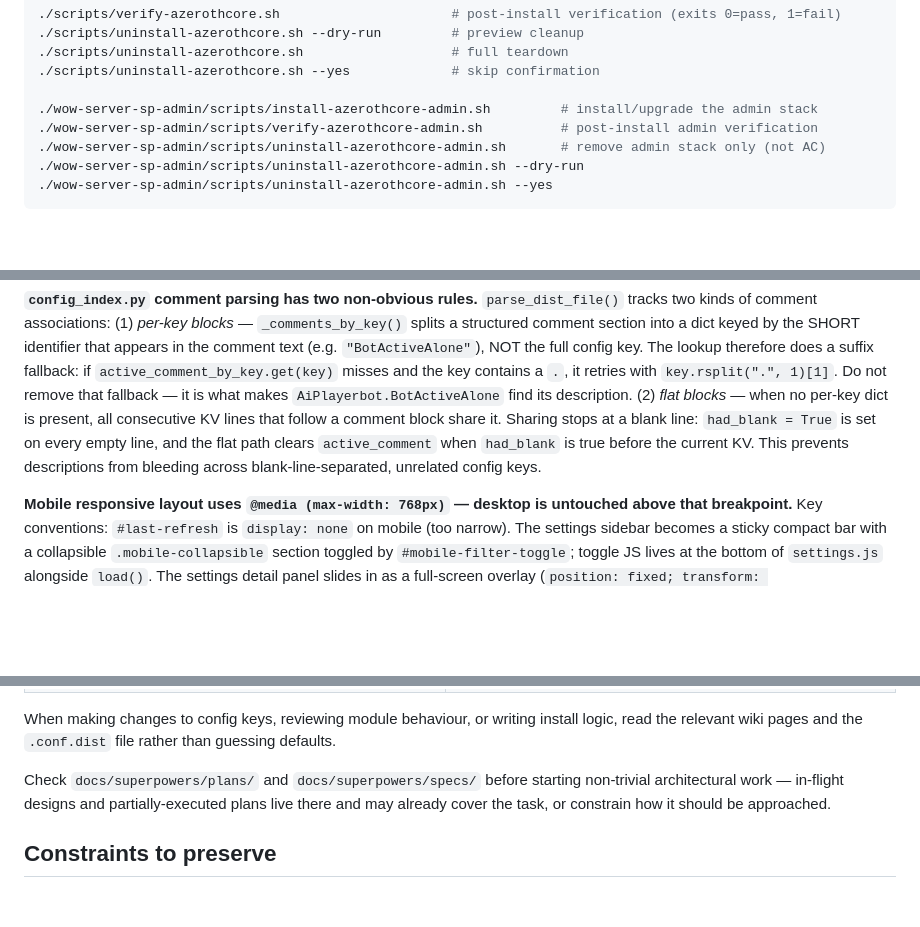
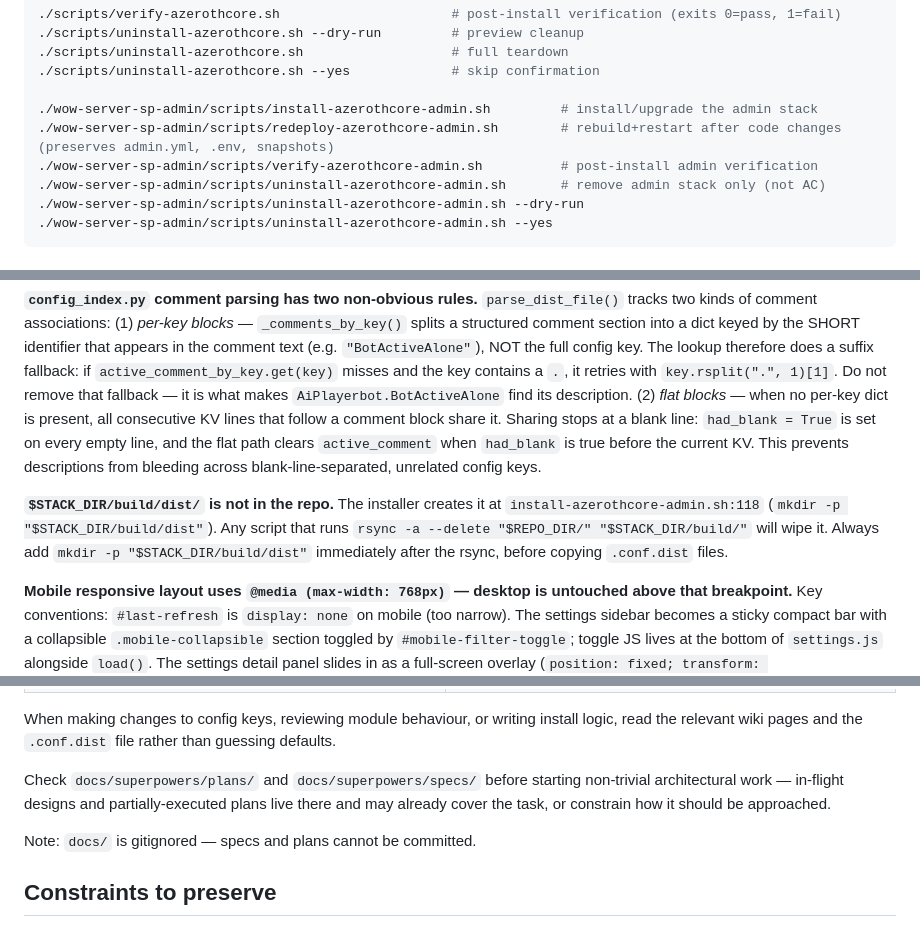
Before and after one commit to ziwdon/wow-server-sp, a Markdown page: CLAUDE.md, 3 parts joined by grey strips. Drawn GitHub-style; blank space fills up the shorter version.

Commit message:
docs(claude.md): document redeploy script, build/dist gotcha, docs gitignore

```diff
--- a/CLAUDE.md
+++ b/CLAUDE.md
@@ -54,6 +54,7 @@ chmod +x scripts/*.sh
 ./scripts/uninstall-azerothcore.sh --yes             # skip confirmation
 
 ./wow-server-sp-admin/scripts/install-azerothcore-admin.sh         # install/upgrade the admin stack
+./wow-server-sp-admin/scripts/redeploy-azerothcore-admin.sh        # rebuild+restart after code changes (preserves admin.yml, .env, snapshots)
 ./wow-server-sp-admin/scripts/verify-azerothcore-admin.sh          # post-install admin verification
 ./wow-server-sp-admin/scripts/uninstall-azerothcore-admin.sh       # remove admin stack only (not AC)
 ./wow-server-sp-admin/scripts/uninstall-azerothcore-admin.sh --dry-run
@@ -197,6 +198,8 @@ These are the cross-cutting invariants of `wow-server-sp-admin/` you need to kno
 
 **`config_index.py` comment parsing has two non-obvious rules.** `parse_dist_file()` tracks two kinds of comment associations: (1) *per-key blocks* — `_comments_by_key()` splits a structured comment section into a dict keyed by the SHORT identifier that appears in the comment text (e.g. `"BotActiveAlone"`), NOT the full config key. The lookup therefore does a suffix fallback: if `active_comment_by_key.get(key)` misses and the key contains a `.`, it retries with `key.rsplit(".", 1)[1]`. Do not remove that fallback — it is what makes `AiPlayerbot.BotActiveAlone` find its description. (2) *flat blocks* — when no per-key dict is present, all consecutive KV lines that follow a comment block share it. Sharing stops at a blank line: `had_blank = True` is set on every empty line, and the flat path clears `active_comment` when `had_blank` is true before the current KV. This prevents descriptions from bleeding across blank-line-separated, unrelated config keys.
 
+**`$STACK_DIR/build/dist/` is not in the repo.** The installer creates it at `install-azerothcore-admin.sh:118` (`mkdir -p "$STACK_DIR/build/dist"`). Any script that runs `rsync -a --delete "$REPO_DIR/" "$STACK_DIR/build/"` will wipe it. Always add `mkdir -p "$STACK_DIR/build/dist"` immediately after the rsync, before copying `.conf.dist` files.
+
 **Mobile responsive layout uses `@media (max-width: 768px)` — desktop is untouched above that breakpoint.** Key conventions: `#last-refresh` is `display: none` on mobile (too narrow). The settings sidebar becomes a sticky compact bar with a collapsible `.mobile-collapsible` section toggled by `#mobile-filter-toggle`; toggle JS lives at the bottom of `settings.js` alongside `load()`. The settings detail panel slides in as a full-screen overlay (`position: fixed; transform: translateX(100%)` → `.mobile-visible` class removes the transform); `selectKey()` adds `mobile-visible` when `window.innerWidth <= 768`. `closeMobileDetail()` is a global function defined in `settings.js` that removes `mobile-visible` and clears `state.selected`; the Back button inside the detail panel calls it via `onclick`. The `#result-count` div must live OUTSIDE the `.mobile-collapsible` wrapper so the key count remains visible when filters are collapsed.
 
 ## Reference docs
@@ -222,6 +225,8 @@ When making changes to config keys, reviewing module behaviour, or writing insta
 
 Check `docs/superpowers/plans/` and `docs/superpowers/specs/` before starting non-trivial architectural work — in-flight designs and partially-executed plans live there and may already cover the task, or constrain how it should be approached.
 
+Note: `docs/` is gitignored — specs and plans cannot be committed.
+
 ## Constraints to preserve
 
 - Scripts must **not** be run as root. The root guard (`EUID -eq 0`) at the top of `install-azerothcore.sh` is intentional. Same rule applies to `install-azerothcore-admin.sh`.
```
